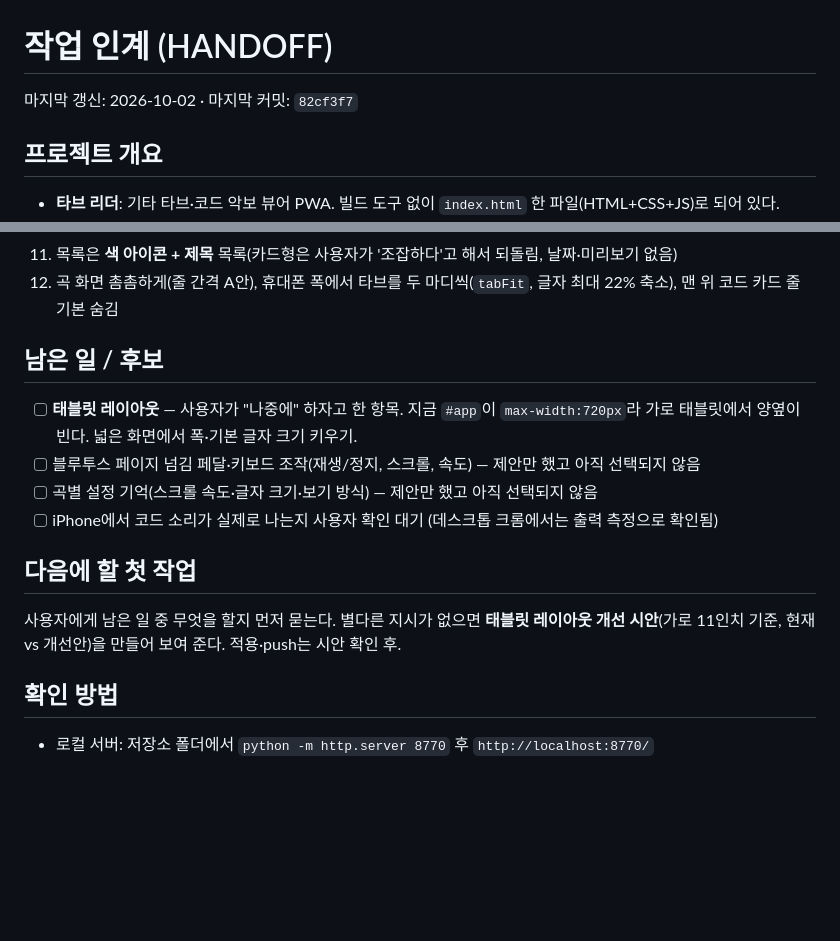
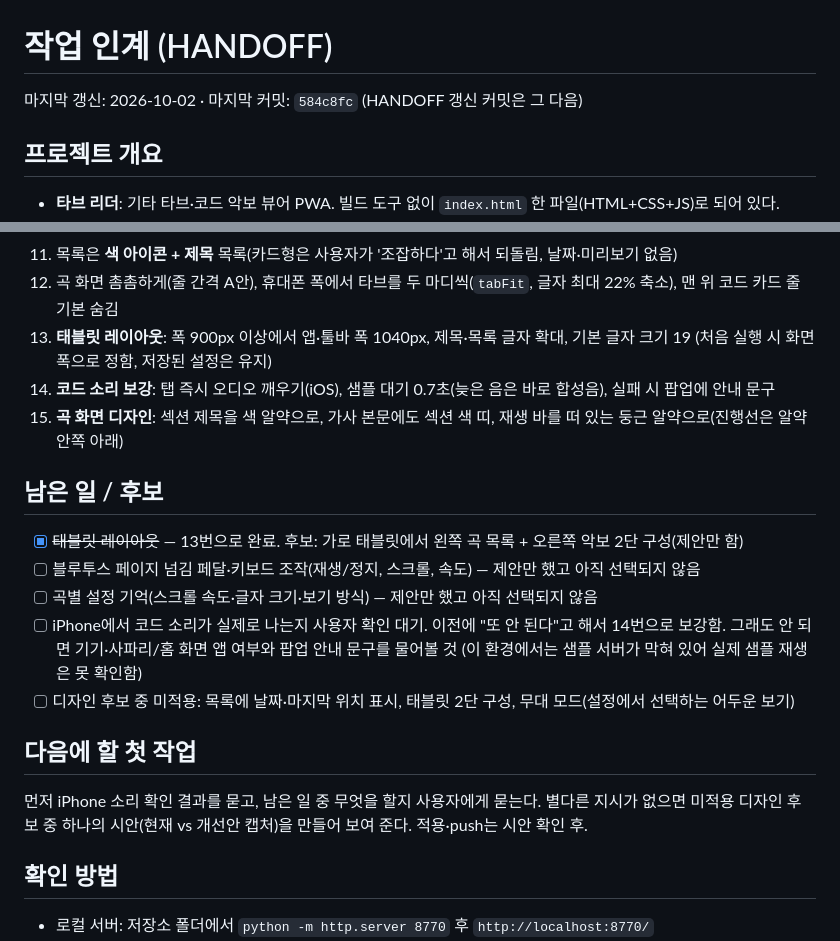
Before and after one commit to woowook-pixel/tab-reader, a Markdown page: HANDOFF.md, 2 parts joined by grey strips. GitHub-like rendering; blank space fills up the shorter version.

Commit message:
HANDOFF 갱신: 태블릿·소리·곡 화면 디자인 반영
Co-Authored-By: Claude Sonnet 5.5 <noreply@anthropic.com>
Claude-Session: https://claude.ai/code/session_016gnpVxd2TEwE9Fy5SBT4rM

```diff
--- a/HANDOFF.md
+++ b/HANDOFF.md
@@ -1,6 +1,6 @@
 # 작업 인계 (HANDOFF)
 
-마지막 갱신: 2026-10-02 · 마지막 커밋: `82cf3f7`
+마지막 갱신: 2026-10-02 · 마지막 커밋: `584c8fc` (HANDOFF 갱신 커밋은 그 다음)
 
 ## 프로젝트 개요
 
@@ -31,17 +31,21 @@
 10. 백업을 .json 파일로 내보내기(휴대폰은 공유 시트)·파일에서 복원, 텍스트 방식도 유지
 11. 목록은 **색 아이콘 + 제목** 목록(카드형은 사용자가 '조잡하다'고 해서 되돌림, 날짜·미리보기 없음)
 12. 곡 화면 촘촘하게(줄 간격 A안), 휴대폰 폭에서 타브를 두 마디씩(`tabFit`, 글자 최대 22% 축소), 맨 위 코드 카드 줄 기본 숨김
+13. **태블릿 레이아웃**: 폭 900px 이상에서 앱·툴바 폭 1040px, 제목·목록 글자 확대, 기본 글자 크기 19 (처음 실행 시 화면 폭으로 정함, 저장된 설정은 유지)
+14. **코드 소리 보강**: 탭 즉시 오디오 깨우기(iOS), 샘플 대기 0.7초(늦은 음은 바로 합성음), 실패 시 팝업에 안내 문구
+15. **곡 화면 디자인**: 섹션 제목을 색 알약으로, 가사 본문에도 섹션 색 띠, 재생 바를 떠 있는 둥근 알약으로(진행선은 알약 안쪽 아래)
 
 ## 남은 일 / 후보
 
-- [ ] **태블릿 레이아웃** — 사용자가 "나중에" 하자고 한 항목. 지금 `#app`이 `max-width:720px`라 가로 태블릿에서 양옆이 빈다. 넓은 화면에서 폭·기본 글자 크기 키우기.
+- [x] ~~태블릿 레이아웃~~ — 13번으로 완료. 후보: 가로 태블릿에서 왼쪽 곡 목록 + 오른쪽 악보 2단 구성(제안만 함)
 - [ ] 블루투스 페이지 넘김 페달·키보드 조작(재생/정지, 스크롤, 속도) — 제안만 했고 아직 선택되지 않음
 - [ ] 곡별 설정 기억(스크롤 속도·글자 크기·보기 방식) — 제안만 했고 아직 선택되지 않음
-- [ ] iPhone에서 코드 소리가 실제로 나는지 사용자 확인 대기 (데스크톱 크롬에서는 출력 측정으로 확인됨)
+- [ ] iPhone에서 코드 소리가 실제로 나는지 사용자 확인 대기. 이전에 "또 안 된다"고 해서 14번으로 보강함. 그래도 안 되면 기기·사파리/홈 화면 앱 여부와 팝업 안내 문구를 물어볼 것 (이 환경에서는 샘플 서버가 막혀 있어 실제 샘플 재생은 못 확인함)
+- [ ] 디자인 후보 중 미적용: 목록에 날짜·마지막 위치 표시, 태블릿 2단 구성, 무대 모드(설정에서 선택하는 어두운 보기)
 
 ## 다음에 할 첫 작업
 
-사용자에게 남은 일 중 무엇을 할지 먼저 묻는다. 별다른 지시가 없으면 **태블릿 레이아웃 개선 시안**(가로 11인치 기준, 현재 vs 개선안)을 만들어 보여 준다. 적용·push는 시안 확인 후.
+먼저 iPhone 소리 확인 결과를 묻고, 남은 일 중 무엇을 할지 사용자에게 묻는다. 별다른 지시가 없으면 미적용 디자인 후보 중 하나의 시안(현재 vs 개선안 캡처)을 만들어 보여 준다. 적용·push는 시안 확인 후.
 
 ## 확인 방법
 
```
